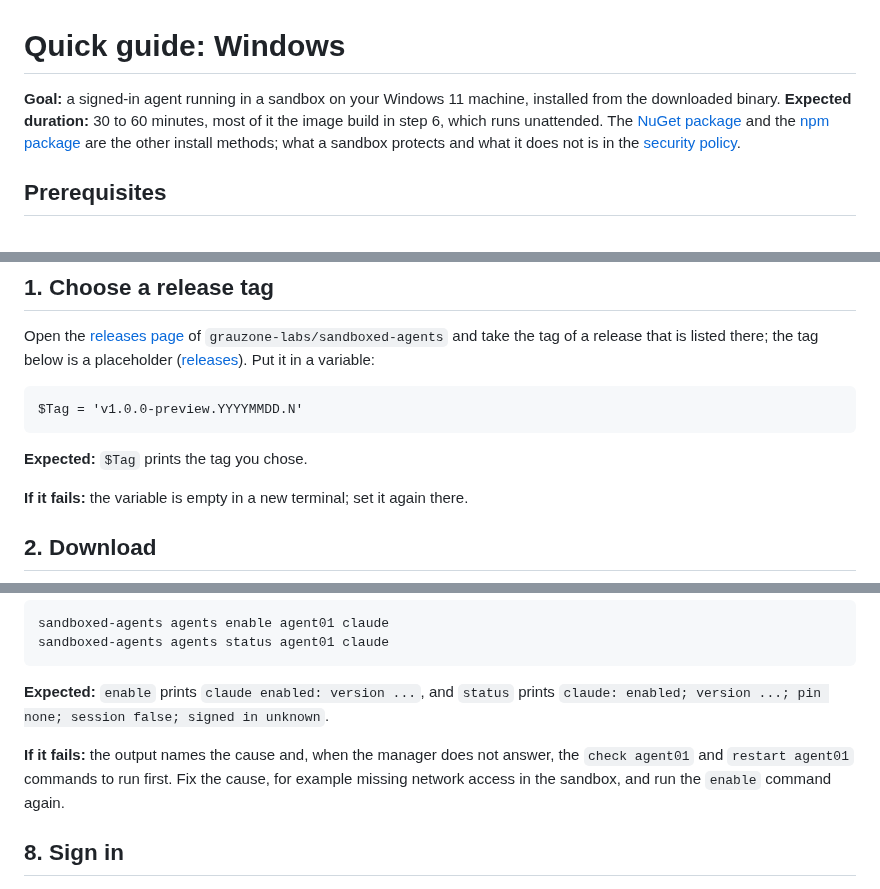
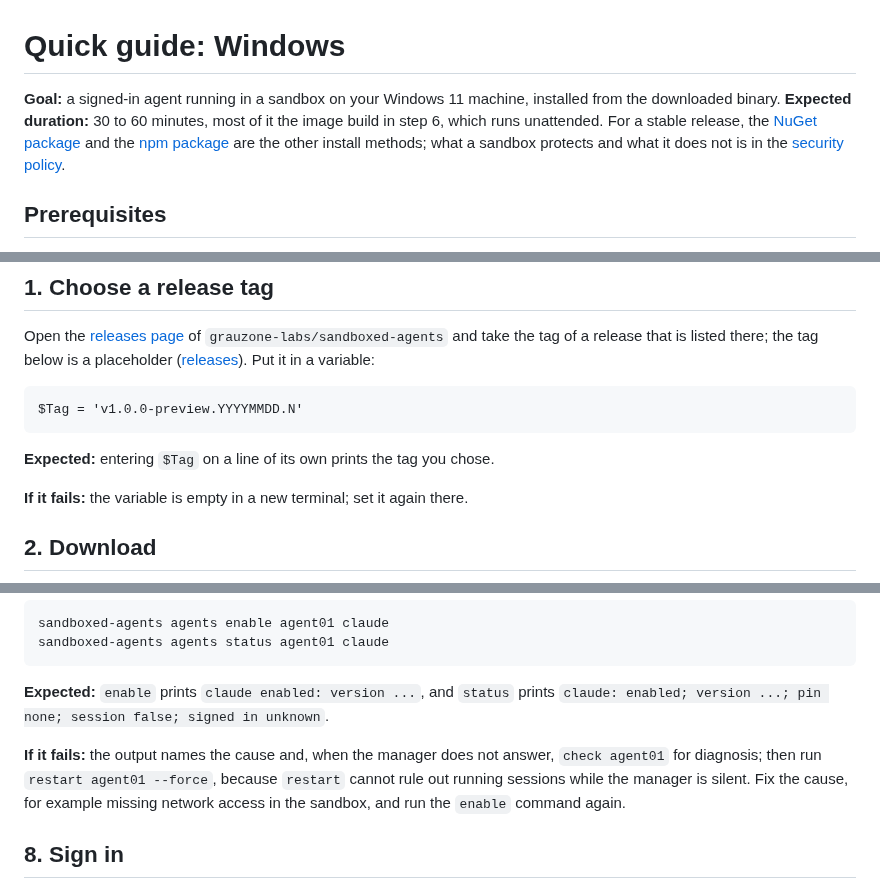
Before and after one commit to grauzone-labs/sandboxed-agents, a Markdown page: docs/quick-guide-windows.md, 3 parts joined by grey strips. Rendered like a GitHub page.

Commit message:
docs(quick-guides): fix the third CodeRabbit review round #73
- Tell readers to run `restart agent01 --force` after `check agent01` when
  the manager does not answer, since `restart` cannot rule out running
  sessions then and refuses without `--force`
- Qualify the npm and NuGet install methods as stable-release only, since
  previews are not published to the registries
- Say that entering `$Tag` on its own prints the tag, since the assignment
  prints nothing

````diff
--- a/docs/quick-guide-windows.md
+++ b/docs/quick-guide-windows.md
@@ -1,6 +1,6 @@
 # Quick guide: Windows
 
-**Goal:** a signed-in agent running in a sandbox on your Windows 11 machine, installed from the downloaded binary. **Expected duration:** 30 to 60 minutes, most of it the image build in step 6, which runs unattended. The [NuGet package](nuget-package.md) and the [npm package](npm-package.md) are the other install methods; what a sandbox protects and what it does not is in the [security policy](../SECURITY.md).
+**Goal:** a signed-in agent running in a sandbox on your Windows 11 machine, installed from the downloaded binary. **Expected duration:** 30 to 60 minutes, most of it the image build in step 6, which runs unattended. For a stable release, the [NuGet package](nuget-package.md) and the [npm package](npm-package.md) are the other install methods; what a sandbox protects and what it does not is in the [security policy](../SECURITY.md).
 
 ## Prerequisites
 
@@ -21,7 +21,7 @@ Open the [releases page](https://github.com/grauzone-labs/sandboxed-agents/relea
 $Tag = 'v1.0.0-preview.YYYYMMDD.N'
 ```
 
-**Expected:** `$Tag` prints the tag you chose.
+**Expected:** entering `$Tag` on a line of its own prints the tag you chose.
 
 **If it fails:** the variable is empty in a new terminal; set it again there.
 
@@ -115,7 +115,7 @@ sandboxed-agents agents status agent01 claude
 
 **Expected:** `enable` prints `claude enabled: version ...`, and `status` prints `claude: enabled; version ...; pin none; session false; signed in unknown`.
 
-**If it fails:** the output names the cause and, when the manager does not answer, the `check agent01` and `restart agent01` commands to run first. Fix the cause, for example missing network access in the sandbox, and run the `enable` command again.
+**If it fails:** the output names the cause and, when the manager does not answer, `check agent01` for diagnosis; then run `restart agent01 --force`, because `restart` cannot rule out running sessions while the manager is silent. Fix the cause, for example missing network access in the sandbox, and run the `enable` command again.
 
 ## 8. Sign in
 
````
Also changed, not shown: docs/quick-guide-linux.md (+2 -2 lines).
